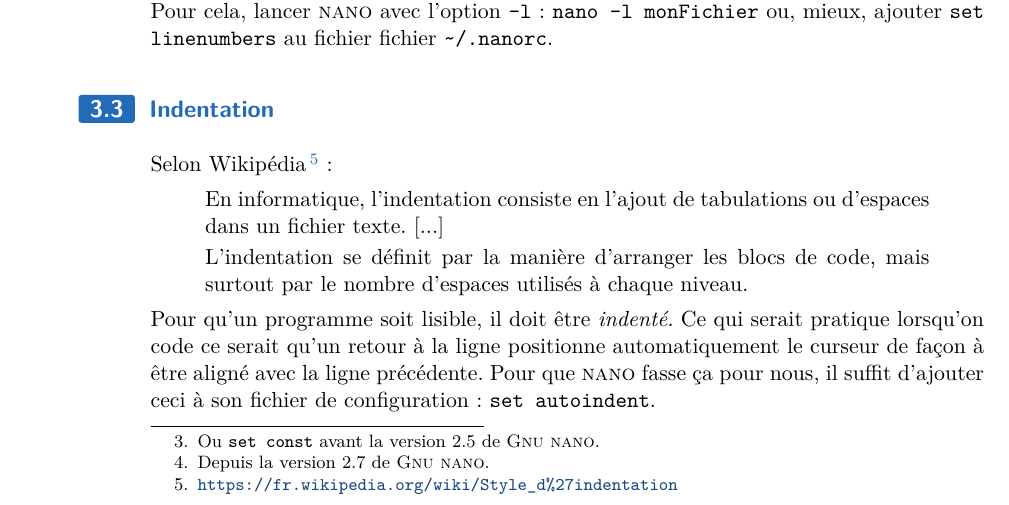
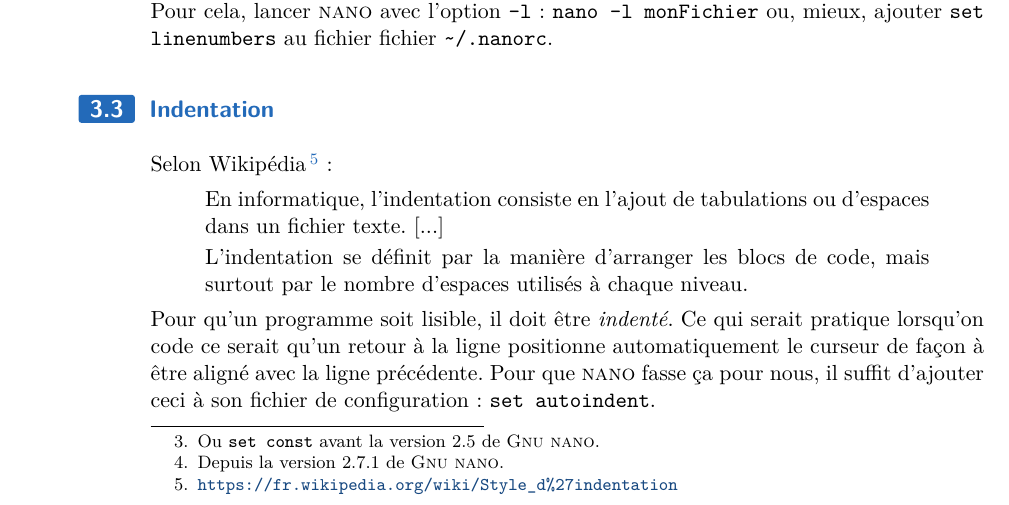
Before and after one commit to HEB-ESI/dev1, a LaTeX document (labo-env/03-java/dev1-envl-03-java.tex): part of page 4 of 6, cut so that both start at the same text. The pictures show the PDF file labo-env/03-java/dev1-envl-03-java.pdf that the author committed with the source.

Commit message:
correction erreur numéro version nano

```diff
--- a/labo-env/03-java/dev1-envl-03-java.tex
+++ b/labo-env/03-java/dev1-envl-03-java.tex
@@ -265,7 +265,7 @@
 		\end{itemize}
 
 		Par ailleurs, il est possible\footnote{Depuis la version
-		2.7 de \name{Gnu nano}.} d'indiquer les numéros des
+		2.7.1 de \name{Gnu nano}.} d'indiquer les numéros des
 		lignes dans la
 		marge gauche. Pour cela, lancer \name{nano} avec l'option
 		\samp{-l} : \kbd{nano -l monFichier} ou, mieux,
```
Also changed, not shown: labo-env/03-java/dev1-envl-03-java.pdf.
